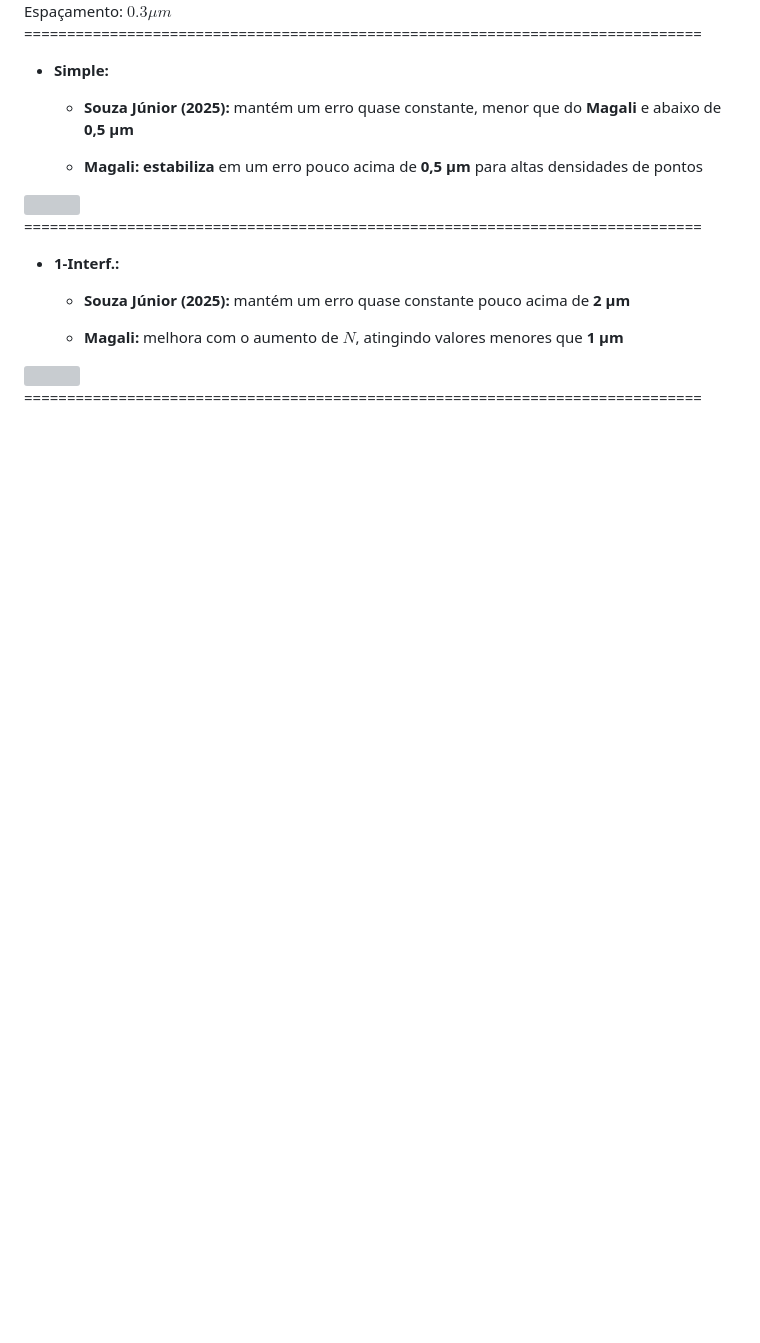
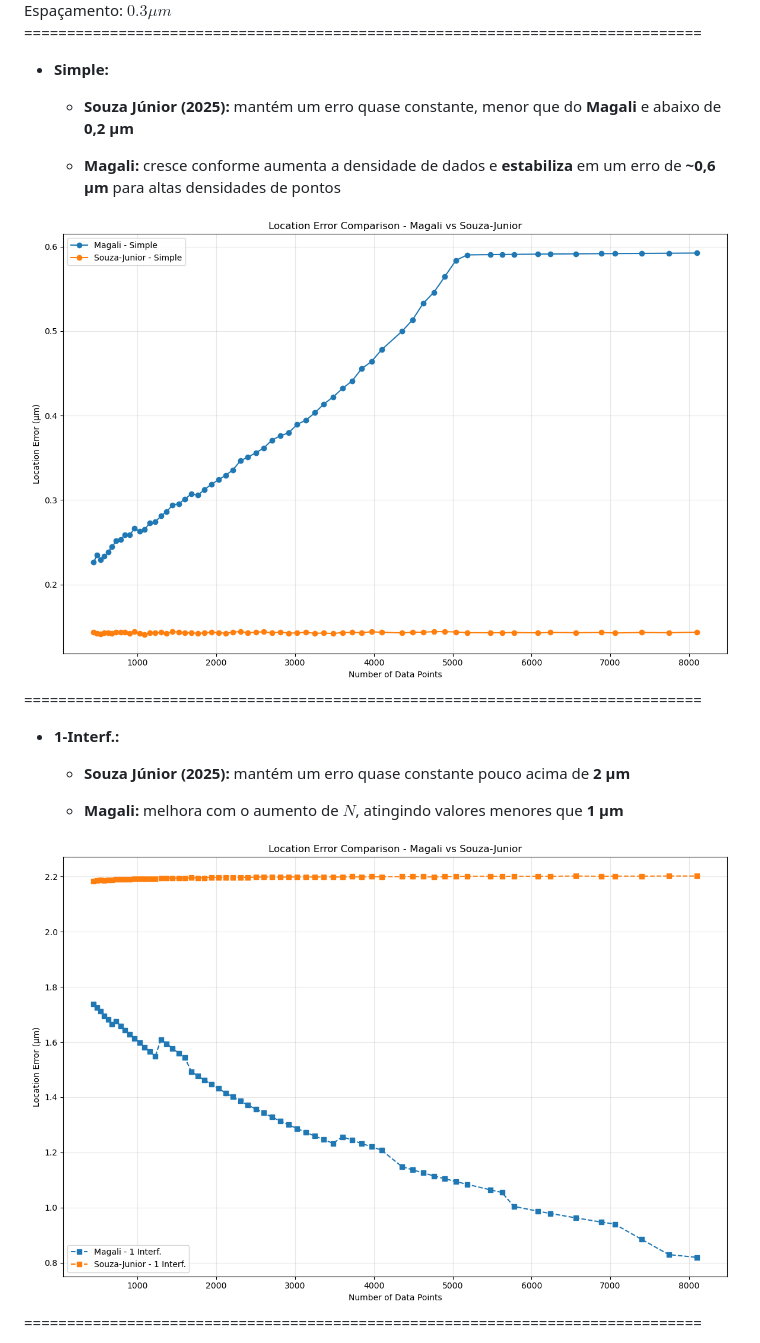
Before and after one commit to YagoMCastro/msc-presentation-2026, a Markdown page: slides.md, the part around one of its changes. Drawn GitHub-style; pictures changed too: assets/location-one-interf.png (added), assets/location-simple.png (added); blank space fills up the shorter version; grey boxes are pictures that could not be loaded.

Commit message:
Make single location plots and fix intensity unit the plots

```diff
--- a/slides.md
+++ b/slides.md
@@ -1326,12 +1326,12 @@ $$\left( \mathbf{J}^T \mathbf{J} + \alpha \cdot \mathrm{diag}(\mathbf{J}^T \math
 
 - **Simple:**
 
-  - **Souza Júnior (2025):** mantém um erro quase constante, menor que do **Magali** e abaixo de **0,5 μm**
-
-  - **Magali:** **estabiliza** em um erro pouco acima de **0,5 μm** para altas densidades de pontos
-
-</div>
-<div class="col-medium"><img src="assets/location_difference.png" style="width: 100%" ></div>
+  - **Souza Júnior (2025):** mantém um erro quase constante, menor que do **Magali** e abaixo de **0,2 μm**
+
+  - **Magali:**  cresce conforme aumenta a densidade de dados e **estabiliza** em um erro de **~0,6 μm** para altas densidades de pontos
+
+</div>
+<div class="col-medium"><img src="assets/location-simple.png" style="width: 100%" ></div>
 </div>
 
 
@@ -1347,7 +1347,7 @@ $$\left( \mathbf{J}^T \mathbf{J} + \alpha \cdot \mathrm{diag}(\mathbf{J}^T \math
   - **Magali:** melhora com o aumento de $N$, atingindo valores menores que **1 μm**
 
 </div>
-<div class="col-medium"><img src="assets/location_difference.png" style="width: 100%" ></div>
+<div class="col-medium"><img src="assets/location-one-interf.png" style="width: 100%" ></div>
 </div>
 
 ===============================================================================
```
Also changed, not shown: other parts of slides.md (+18 -6 lines), assets/intensity_one_interf.png (added), assets/intensity_simple.png (added), 1 other file.
